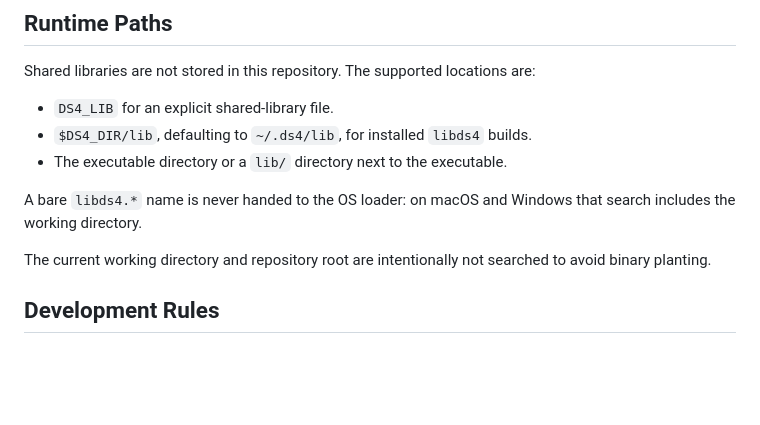
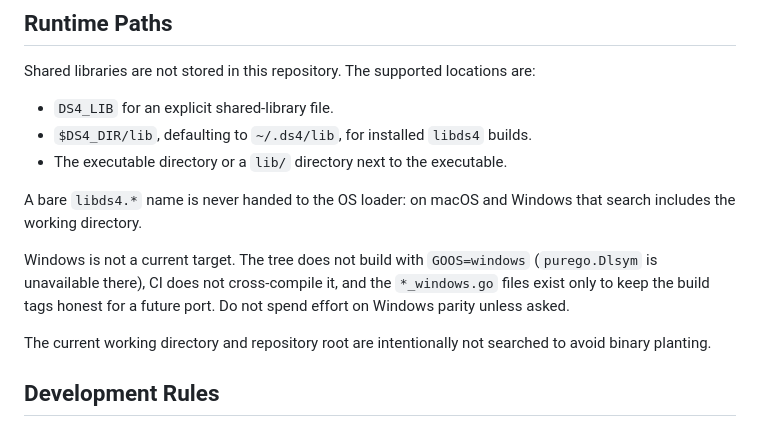
Before and after one commit to NimbleMarkets/ds4go, a Markdown page: AGENTS.md, the part around the change. GitHub-like rendering; blank space fills up the shorter version.

```diff
--- a/AGENTS.md
+++ b/AGENTS.md
@@ -40,6 +40,11 @@ Shared libraries are not stored in this repository. The supported locations are:
 
 A bare `libds4.*` name is never handed to the OS loader: on macOS and Windows
 that search includes the working directory.
+
+Windows is not a current target. The tree does not build with `GOOS=windows`
+(`purego.Dlsym` is unavailable there), CI does not cross-compile it, and the
+`*_windows.go` files exist only to keep the build tags honest for a future
+port. Do not spend effort on Windows parity unless asked.
 
 The current working directory and repository root are intentionally not searched
 to avoid binary planting.
```
Also changed, not shown: README.md (+7 -1 lines).
